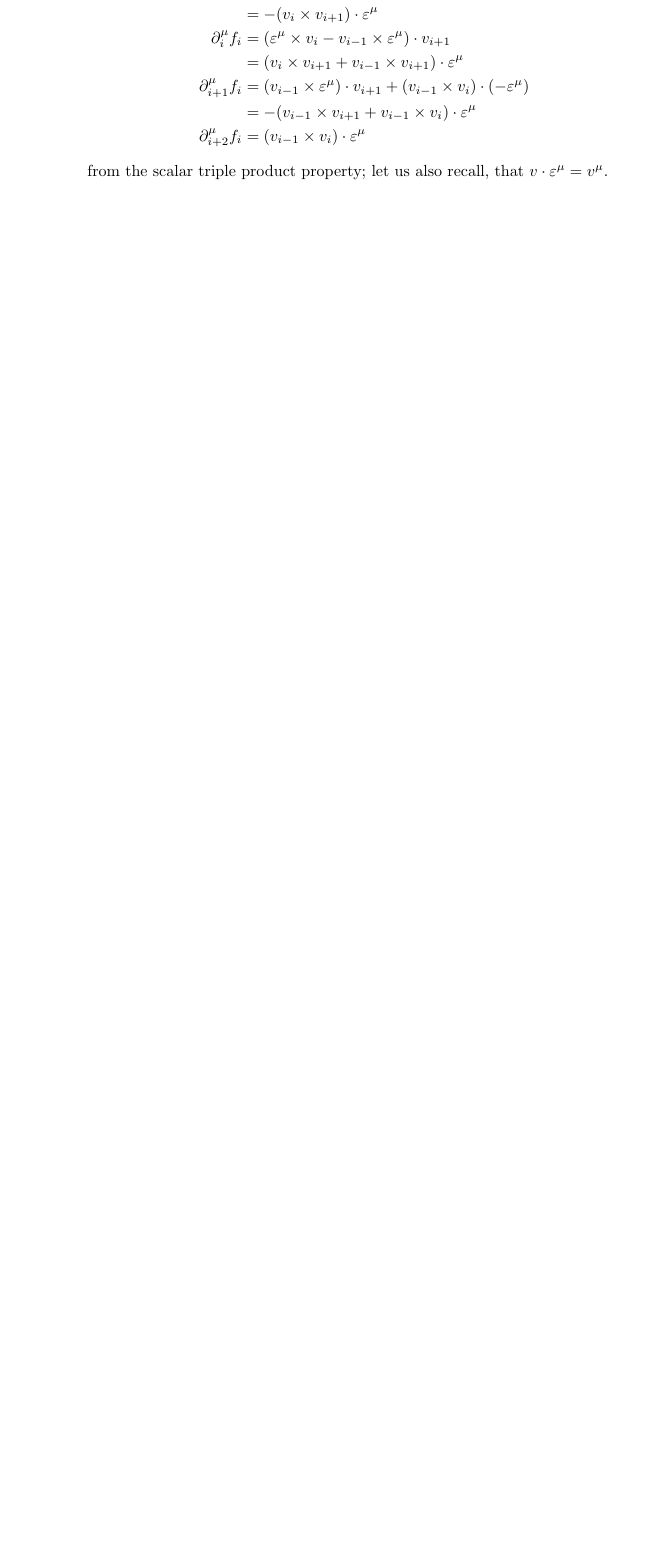
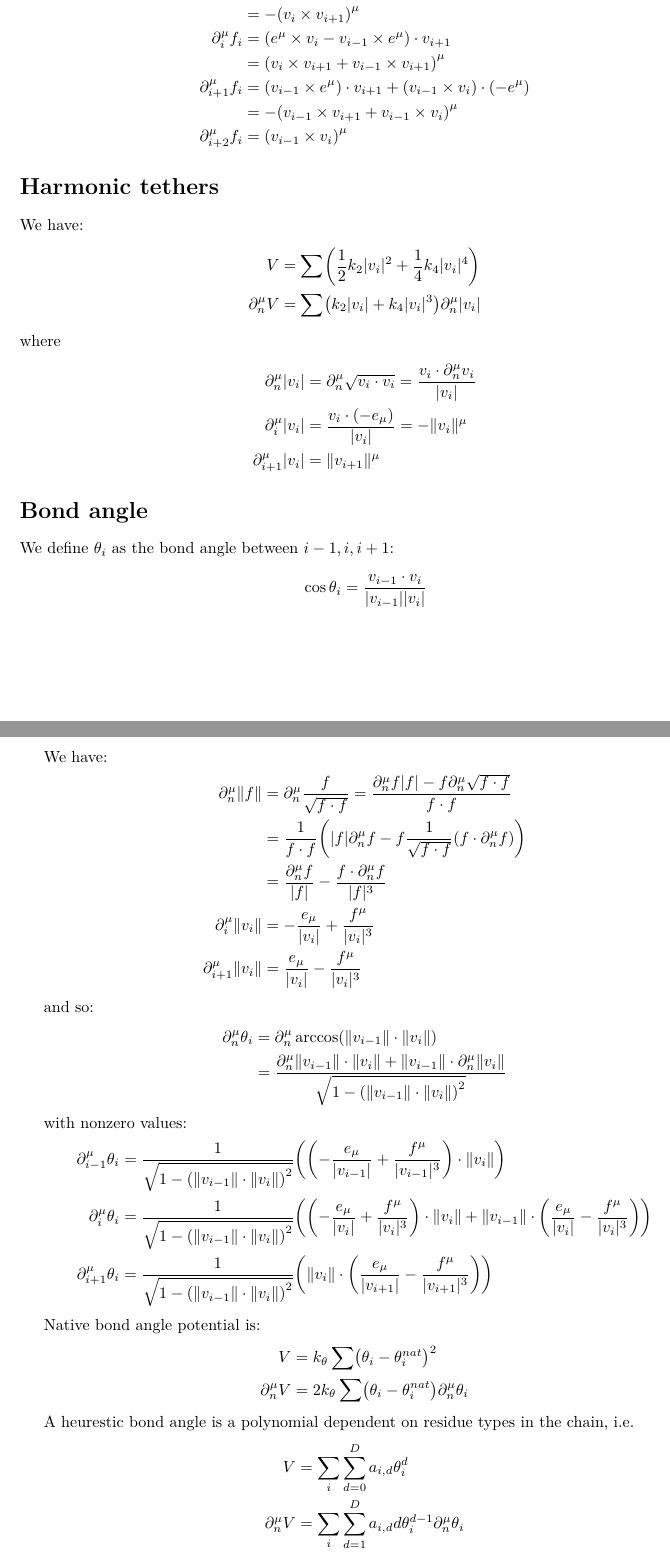
Before and after one commit to if-pan-zpp/mdk, a LaTeX document (docs/forces/forces.tex): part of the page before the commit and two parts of pages 2 and 3 of 4 after it, the two joined at a grey line, cut so that both start at the same text, the shorter picture padded with empty space. Compiled offline with pdfLaTeX.

Commit message:
added new forces to tex

```diff
--- a/docs/forces/forces.tex
+++ b/docs/forces/forces.tex
@@ -1,11 +1,17 @@
 \documentclass{article}
+\usepackage{geometry}
 \usepackage{esvect}
 \usepackage{amsmath}
 \usepackage{amsfonts}
 \usepackage{mathtools}
 \usepackage{bm}
+\usepackage{lmodern}
+\usepackage{lipsum}
 
 \DeclarePairedDelimiter{\brk}{(}{)}
+\DeclarePairedDelimiter{\norm}{\lvert}{\rvert}
+\DeclarePairedDelimiter{\normed}{\lVert}{\rVert}
+\DeclarePairedDelimiter{\inner}{\langle}{\rangle}
 \newcommand{\R}{\mathbb{R}}
 \newcommand{\statediff}[1]{\frac{\partial #1}{\partial r_n^\mu}}
 \newcommand{\cross}{\times}
@@ -36,10 +61,62 @@
   \begin{align*}
     \partial_{i-1}^\mu f_i &= \brk*{-\varepsilon^\mu \cross v_i} \cdot v_{i+1}\\
-    &= -\brk*{v_i \cross v_{i+1}} \cdot \varepsilon^\mu\\
-    \partial_i^\mu f_i &= \brk*{\varepsilon^\mu \cross v_i - v_{i-1} \cross \varepsilon^\mu} \cdot v_{i+1}\\
-    &= \brk*{v_i \cross v_{i+1} + v_{i-1} \cross v_{i+1}} \cdot \varepsilon^\mu\\
-    \partial_{i+1}^\mu f_i &= \brk*{v_{i-1} \cross \varepsilon^\mu} \cdot v_{i+1} + \brk*{v_{i-1} \cross v_i} \cdot \brk*{-\varepsilon^\mu}\\
-    &= -\brk*{v_{i-1} \cross v_{i+1} + v_{i-1} \cross v_i} \cdot \varepsilon^\mu\\
-    \partial_{i+2}^\mu f_i &= \brk*{v_{i-1} \cross v_i} \cdot \varepsilon^\mu
+    &= -\brk*{v_i \cross v_{i+1}}^\mu\\
+    \partial_i^\mu f_i &= \brk*{e^\mu \cross v_i - v_{i-1} \cross e^\mu} \cdot v_{i+1}\\
+    &= \brk*{v_i \cross v_{i+1} + v_{i-1} \cross v_{i+1}}^\mu\\
+    \partial_{i+1}^\mu f_i &= \brk*{v_{i-1} \cross e^\mu} \cdot v_{i+1} + \brk*{v_{i-1} \cross v_i} \cdot \brk*{-e^\mu}\\
+    &= -\brk*{v_{i-1} \cross v_{i+1} + v_{i-1} \cross v_i}^\mu\\
+    \partial_{i+2}^\mu f_i &= \brk*{v_{i-1} \cross v_i}^\mu
   \end{align*}
-  from the scalar triple product property; let us also recall, that $v \cdot \varepsilon^\mu = v^\mu$.
+
+  \section*{Harmonic tethers}
+  We have:
+  \begin{align*}
+    V &= \sum \brk*{\frac{1}{2}k_2 \norm{v_i}^2 + \frac{1}{4}k_4 \norm{v_i}^4}\\
+    \partial_n^\mu V &= \sum \brk*{k_2 \norm{v_i} + k_4 \norm{v_i}^3} \partial_n^\mu \norm{v_i}
+  \end{align*}
+  where
+  \begin{align*}
+    \partial_n^\mu \norm{v_i} &= \partial_n^\mu \sqrt{v_i \cdot v_i} = \frac{v_i \cdot \partial_n^\mu v_i}{\norm{v_i}}\\
+    \partial_i^\mu \norm{v_i} &= \frac{v_i \cdot \brk*{-e_\mu}}{\norm{v_i}}= -\normed{v_i}^\mu\\
+    \partial_{i+1}^\mu \norm{v_i} &= \normed{v_{i+1}}^\mu
+  \end{align*}
+
+  \section*{Bond angle}
+  We define $\theta_i$ as the bond angle between $i-1, i, i+1$:
+  \begin{align*}
+    &\cos \theta_i = \frac{v_{i-1} \cdot v_i}{\norm*{v_{i-1}} \norm*{v_i}}
+  \end{align*}
+
+  We have:
+  \begin{align*}
+    \partial_n^\mu \normed{f} &= \partial_n^\mu \frac{f}{\sqrt{f \cdot f}} = \frac{\partial_n^\mu f |f| - f \partial_n^\mu \sqrt{f \cdot f}}{f \cdot f}\\
+    &= \frac{1}{f \cdot f} \brk*{|f|\partial_n^\mu f - f \frac{1}{\sqrt{f \cdot f}}\brk*{f \cdot \partial_n^\mu f}}\\
+    &= \frac{\partial_n^\mu f}{\norm{f}} - \frac{f \cdot \partial_n^\mu f}{\norm{f}^3}\\
+    \partial_i^\mu \normed{v_i} &= -\frac{e_\mu}{\norm{v_i}} + \frac{f^\mu}{\norm{v_i}^3}\\
+    \partial_{i+1}^\mu \normed{v_i} &= \frac{e_\mu}{\norm{v_i}} - \frac{f^\mu}{\norm{v_i}^3}
+  \end{align*}
+
+  and so:
+  \begin{align*}
+    \partial_n^\mu \theta_i &= \partial_n^\mu \arccos \brk*{\normed{v_{i-1}} \cdot \normed{v_i}}\\
+    &= \frac{\partial_n^\mu \normed{v_{i-1}} \cdot \normed{v_i} + \normed{v_{i-1}} \cdot \partial_n^\mu \normed{v_i}}{\sqrt{1-\brk*{\normed{v_{i-1}} \cdot \normed{v_i}}^2}}
+  \end{align*}
+
+  with nonzero values:
+  \begin{align*}
+    \partial_{i-1}^\mu \theta_i &= \frac{1}{\sqrt{1-\brk*{\normed{v_{i-1}}\cdot \normed{v_i}}^2}}\brk*{\brk*{-\frac{e_\mu}{\norm{v_{i-1}}} + \frac{f^\mu}{\norm{v_{i-1}}^3}}\cdot \normed{v_i}}\\
+    \partial_{i}^\mu \theta_i &= \frac{1}{\sqrt{1-\brk*{\normed{v_{i-1}}\cdot \normed{v_i}}^2}}\brk*{\brk*{-\frac{e_\mu}{\norm{v_i}} + \frac{f^\mu}{\norm{v_i}^3}}\cdot \normed{v_i}+\normed{v_{i-1}} \cdot \brk*{\frac{e_\mu}{\norm{v_i}} - \frac{f^\mu}{\norm{v_i}^3}}}\\
+    \partial_{i+1}^\mu \theta_i &= \frac{1}{\sqrt{1-\brk*{\normed{v_{i-1}}\cdot \normed{v_i}}^2}}\brk*{\normed{v_i} \cdot \brk*{\frac{e_\mu}{\norm{v_{i+1}}} - \frac{f^\mu}{\norm{v_{i+1}}^3}}}
+  \end{align*}
+
+  Native bond angle potential is:
+  \begin{align*}
+    V &= k_\theta \sum \brk*{\theta_i - \theta_i^{nat}}^2\\
+    \partial_n^\mu V &= 2k_\theta \sum \brk*{\theta_i - \theta_i^{nat}}\partial_n^\mu \theta_i
+  \end{align*}
+
+  A heurestic bond angle is a polynomial dependent on residue types in the chain, i.e.
+  \begin{align*}
+    V &= \sum_i \sum_{d=0}^D a_{i,d} \theta_i^d\\
+    \partial_n^\mu V &= \sum_i \sum_{d=1}^D a_{i,d} d\theta_i^{d-1} \partial_n^\mu \theta_i
+  \end{align*}
```
Also changed, not shown: docs/forces/forces.pdf, docs/forces/forces.tex (38 more changed lines), 1 other file.
